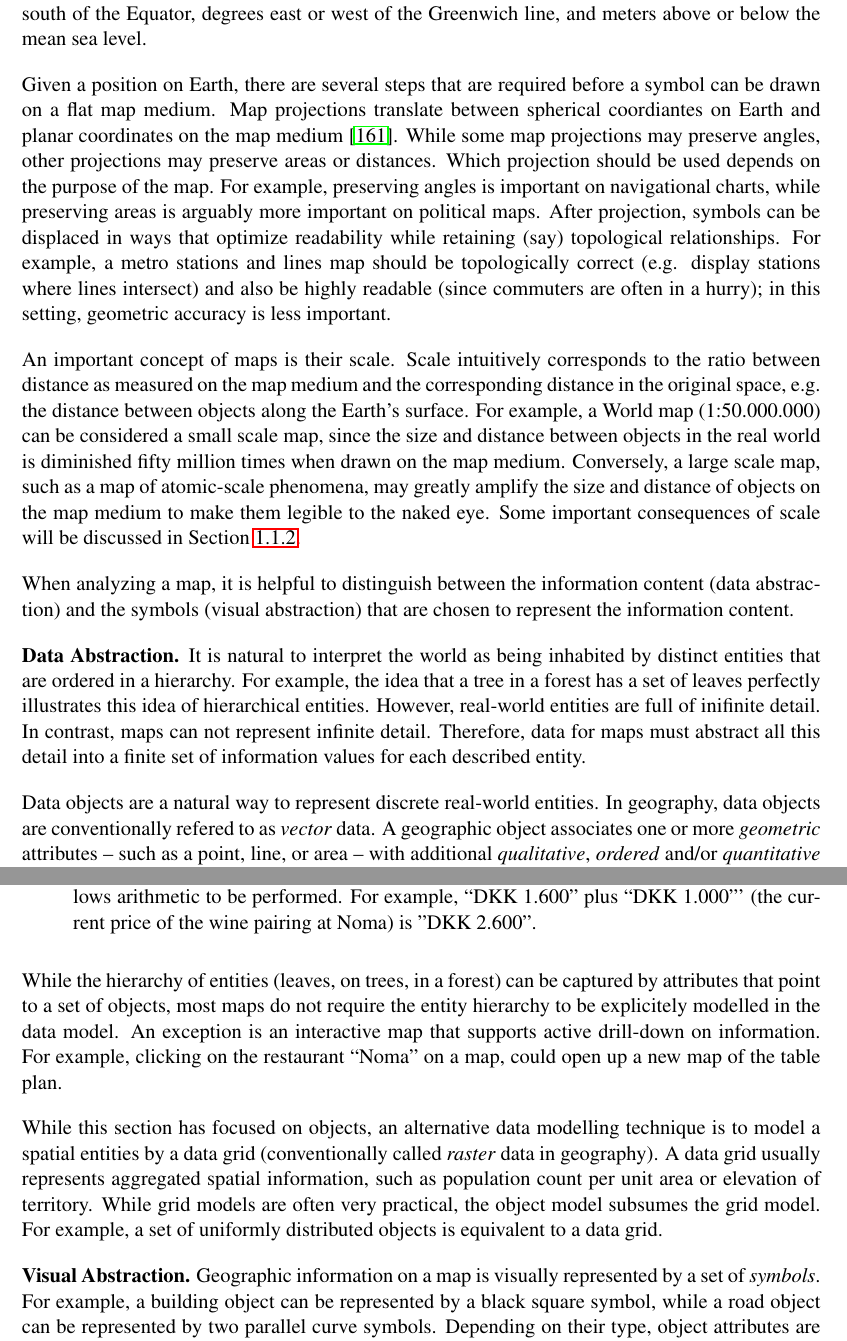
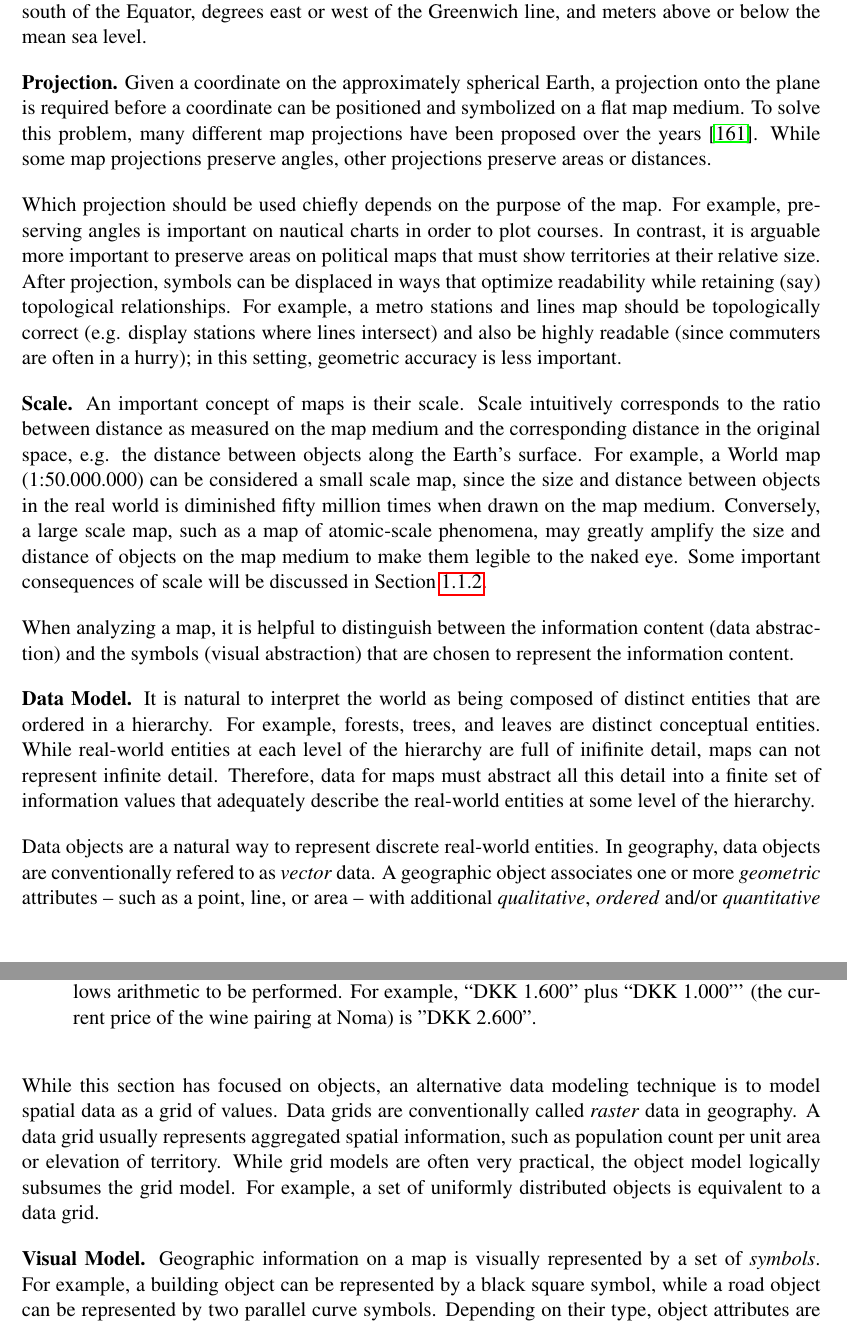
Before and after one commit to skipperkongen/phd-thesis, a LaTeX thesis (thesis.tex): two parts of pages 10 and 11 of 111, joined at a grey line, cut so that both start at the same text. Compiled offline with pdfLaTeX.

Commit message:
i like to write and i cannot lie

```diff
--- a/thesis.tex
+++ b/thesis.tex
@@ -195,15 +195,19 @@ Over time, the capacity of humans to collect and record geographic information h
 \subsection{Geographic Maps}
 Maps visualize relevant geographic information in a legible and comprehensive way on a practical medium -- most recently on computer screens and historically on pieces of paper and clay tablets~\cite{friendly2008milestones,robinson1982early}. Maps are a type of graphic, which like all graphics consists of symbols. The symbols represent the geometric and topological relationship between entities and themes in some space. As a special case, geographic maps symbolize entities and themes that are found on or near the Earth's surface. The position and extent of entities on the (roughly) spherical Earth is most conveniently given in spherical coordinates, which by convention are stated as degrees north or south of the Equator, degrees east or west of the Greenwich line, and meters above or below the mean sea level.
 
-Given a position on Earth, there are several steps that are required before a symbol can be drawn on a flat map medium. Map projections translate between spherical coordiantes on Earth and planar coordinates on the map medium~\cite{snyder1997flattening}. While some map projections may preserve angles, other projections may preserve areas or distances. Which projection should be used depends on the purpose of the map. For example, preserving angles is important on navigational charts, while preserving areas is arguably more important on political maps. After projection, symbols can be displaced in ways that optimize readability while retaining (say) topological relationships. For example, a metro stations and lines map should be topologically correct (e.g. display stations where lines intersect) and also be highly readable (since commuters are often in a hurry); in this setting, geometric accuracy is less important.
-
+\minisec{Projection}
+Given a coordinate on the approximately spherical Earth, a projection onto the plane is required before a coordinate can be positioned and symbolized on a flat map medium. To solve this problem, many different map projections have been proposed over the years~\cite{snyder1997flattening}. While some map projections preserve angles, other projections preserve areas or distances.
+
+Which projection should be used chiefly depends on the purpose of the map. For example, preserving angles is important on nautical charts in order to plot courses. In contrast, it is arguable more important to preserve areas on political maps that must show territories at their relative size. After projection, symbols can be displaced in ways that optimize readability while retaining (say) topological relationships. For example, a metro stations and lines map should be topologically correct (e.g. display stations where lines intersect) and also be highly readable (since commuters are often in a hurry); in this setting, geometric accuracy is less important.
+
+\minisec{Scale}
 An important concept of maps is their scale. Scale intuitively corresponds to the ratio between distance as measured on the map medium and the corresponding distance in the original space, e.g. the distance between objects along the Earth's surface. For example, a World map (1:50.000.000) can be considered a small scale map, since the size and distance between objects in the real world is diminished fifty million times when drawn on the map medium. Conversely, a large scale map, such as a map of atomic-scale phenomena, may greatly amplify the size and distance of objects on the map medium to make them legible to the naked eye. Some important consequences of scale will be discussed in Section~\ref{sec:introduction:map:generalization}.
 
 When analyzing a map, it is helpful to distinguish between the information content (data abstraction) and the symbols (visual abstraction) that are chosen to represent the information content.
 
 
-\minisec{Data Abstraction}
-It is natural to interpret the world as being inhabited by distinct entities that are ordered in a hierarchy. For example, the idea that a tree in a forest has a set of leaves perfectly illustrates this idea of hierarchical entities. However, real-world entities are full of inifinite detail. In contrast, maps can not represent infinite detail. Therefore, data for maps must abstract all this detail into a finite set of information values for each described entity.
+\minisec{Data Model}
+It is natural to interpret the world as being composed of distinct entities that are ordered in a hierarchy. For example, forests, trees, and leaves are distinct conceptual entities. While real-world entities at each level of the hierarchy are full of inifinite detail, maps can not represent infinite detail. Therefore, data for maps must abstract all this detail into a finite set of information values that adequately describe the real-world entities at some level of the hierarchy.
 
 Data objects are a natural way to represent discrete real-world entities. In geography, data objects are conventionally refered to as \emph{vector} data. A geographic object associates one or more \emph{geometric} attributes -- such as a point, line, or area -- with additional \emph{qualitative}, \emph{ordered} and/or \emph{quantitative} attributes that further describe the entity~\cite{bertin1967semiologie}. To make it a bit more clear, let us proceed with an example. The restaurant ``Noma'' in Copenhagen can be modelled by a geographic object as follows:
 
@@ -214,11 +218,9 @@ Data objects are a natural way to represent discrete real-world entities. In geo
 \item The quantitative attribute ``DKK 1.600'' (the current price of twenty servings at Noma) allows arithmetic to be performed. For example, ``DKK 1.600'' plus ``DKK 1.000''' (the current price of the wine pairing at Noma) is ''DKK 2.600''.
 \end{itemize}
 
-While the hierarchy of entities (leaves, on trees, in a forest) can be captured by attributes that point to a set of objects, most maps do not require the entity hierarchy to be explicitely modelled in the data model. An exception is an interactive map that supports active drill-down on information. For example, clicking on the restaurant ``Noma'' on a map, could open up a new map of the table plan.
-
-While this section has focused on objects, an alternative data modelling technique is to model a spatial entities by a data grid (conventionally called \emph{raster} data in geography). A data grid usually represents aggregated spatial information, such as population count per unit area or elevation of territory. While grid models are often very practical, the object model subsumes the grid model. For example, a set of uniformly distributed objects is equivalent to a data grid.
-
-\minisec{Visual Abstraction}
+While this section has focused on objects, an alternative data modeling technique is to model spatial data as a grid of values. Data grids are conventionally called \emph{raster} data in geography. A data grid usually represents aggregated spatial information, such as population count per unit area or elevation of territory. While grid models are often very practical, the object model logically subsumes the grid model. For example, a set of uniformly distributed objects is equivalent to a data grid.
+
+\minisec{Visual Model}
 Geographic information on a map is visually represented by a set of \emph{symbols}. For example, a building object can be represented by a black square symbol, while a road object can be represented by two parallel curve symbols. Depending on their type, object attributes are graphically expressed by one of seven \emph{visual variables}, which were first described by Bertin~\cite{bertin1967semiologie} (see Figure~\ref{fig:introduction:visual:variables}). Different visual variables have an affinity towards certain types of attributes. For example, colors have no inherent order so they express qualitative attributes particularly well (see Figure~\ref{fig:introduction:restaurant:colors}). In contrast, sizes can be compared and measured and therefore express ordered and quantitative attributes particularly well.
 
 \begin{figure}[htbp]
```
